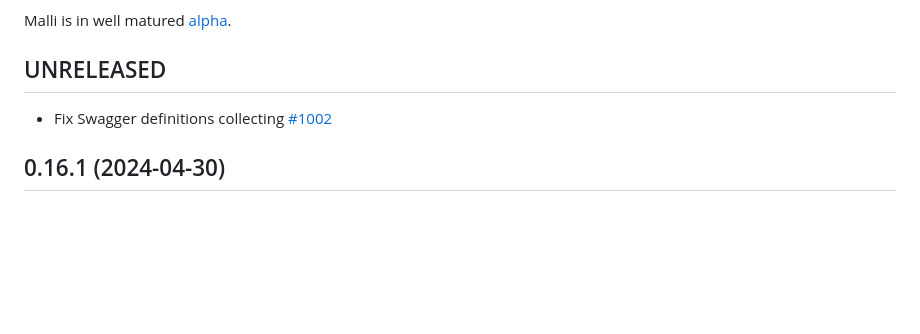
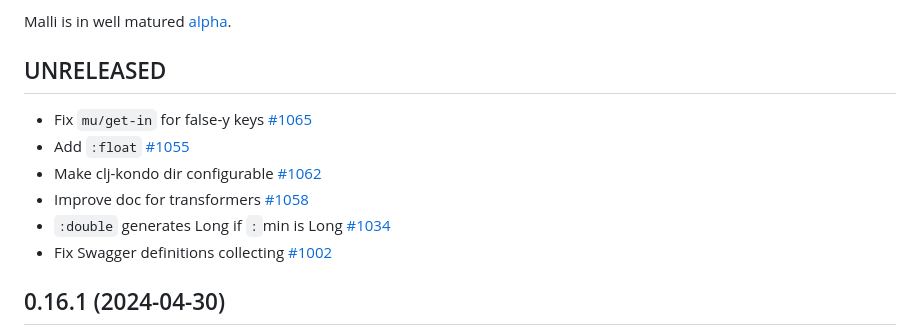
Before and after one commit to metosin/malli, a Markdown page: CHANGELOG.md, the part around the change. Rendered like a GitHub page; blank space fills up the shorter version.

Commit message:
changelog

```diff
--- a/CHANGELOG.md
+++ b/CHANGELOG.md
@@ -16,6 +16,11 @@ Malli is in well matured [alpha](README.md#alpha).
 
 ## UNRELEASED
 
+* Fix `mu/get-in` for false-y keys [#1065](https://github.com/metosin/malli/pull/1065)
+* Add `:float` [#1055](https://github.com/metosin/malli/pull/1055)
+* Make clj-kondo dir configurable [#1062](https://github.com/metosin/malli/pull/1062)
+* Improve doc for transformers [#1058](https://github.com/metosin/malli/pull/1058)
+* `:double` generates Long if `:`min is Long [#1034](https://github.com/metosin/malli/issues/1034)
 * Fix Swagger definitions collecting [#1002](https://github.com/metosin/malli/issues/1002)
 
 ## 0.16.1 (2024-04-30)
```
